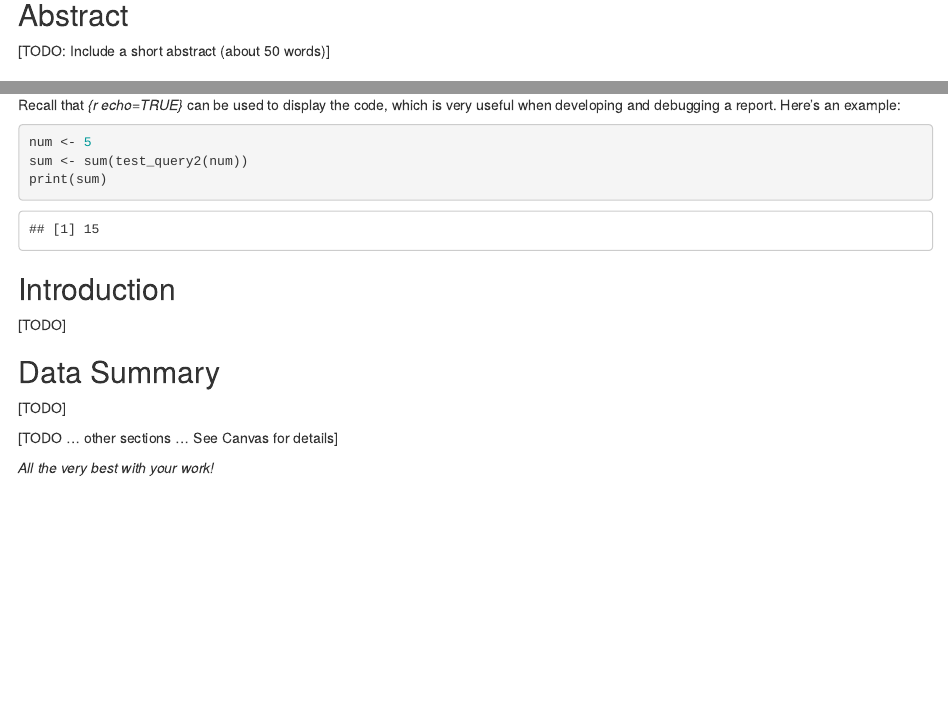
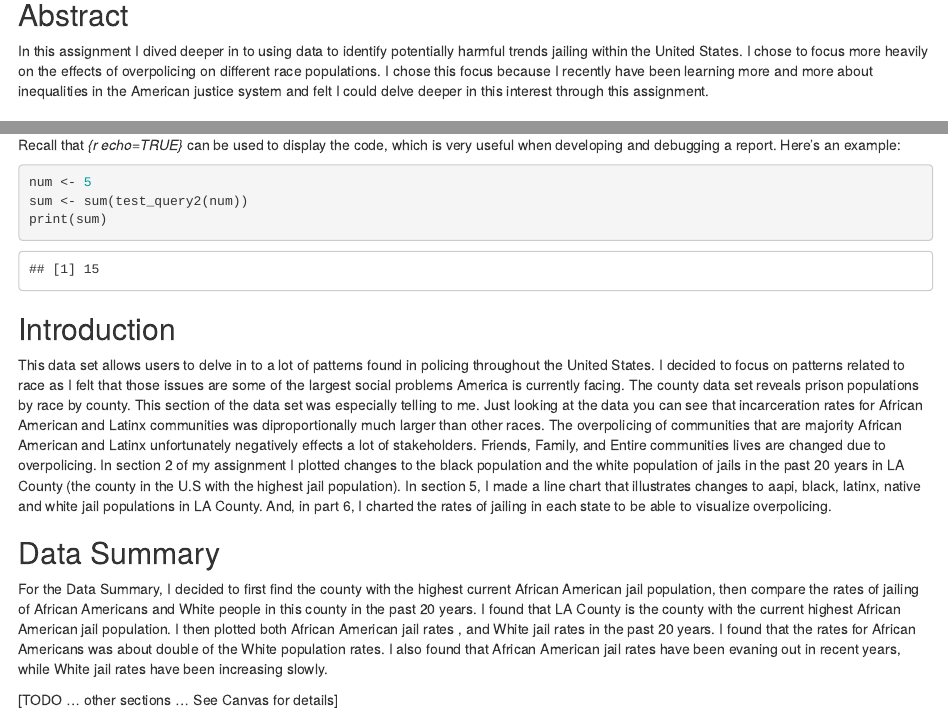
Before and after one commit to info201b-au2022/a4-mynahshetty11, an R Markdown document (docs/index.Rmd): the page in a window 1100 px wide, from 200 px down, and a second part further down, joined at a grey line. Rendered offline with R 4.5, knitr and Pandoc, with nearby package versions; some code elsewhere in the file could not run offline.

Commit message:
Update index.Rmd

````diff
--- a/docs/index.Rmd
+++ b/docs/index.Rmd
@@ -1,6 +1,6 @@
 ---
-title: "Your A4 Report Title (TODO: Revise title)"
-author: "Your Name"
+title: Identifying Harmful Trends in Policing
+author: Mynah Shetty
 date: '2022-11-01'
 output: html_document
 ---
@@ -11,7 +11,7 @@ source("../source/analysis.R")
 ```
 
 ## Abstract
-[TODO: Include a short abstract (about 50 words)]
+In this assignment I dived deeper in to using data to identify potentially harmful trends jailing within the United States. I chose to focus more heavily on the effects of overpolicing on different race populations. I chose this focus because I recently have been learning more and more about inequalities in the American justice system and felt I could delve deeper in this interest through this assignment.
 
 # Test (TODO: Remove before submission!!)
 ```{r echo=FALSE}
@@ -34,10 +34,10 @@ print(sum)
 ```
 
 ## Introduction
-[TODO]
+This data set allows users to delve in to a lot of patterns found in policing throughout the United States. I decided to focus on patterns related to race as I felt that those issues are some of the largest social problems America is currently facing. The county data set reveals prison populations by race by county. This section of the data set was especially telling to me. Just looking at the data you can see that incarceration rates for African American and Latinx communities was diproportionally much larger than other races. The overpolicing of communities that are majority African American and Latinx unfortunately negatively effects a lot of stakeholders. Friends, Family, and Entire communities lives are changed due to overpolicing. In section 2 of my assignment I plotted changes to the black population and the white population of jails in the past 20 years in LA County (the county in the U.S with the highest jail population). In section 5, I made a line chart that illustrates changes to aapi, black, latinx, native and white jail populations in LA County. And, in part 6, I charted the rates of jailing in each state to be able to visualize overpolicing.
 
 ## Data Summary
-[TODO]
+For the Data Summary, I decided to first find the county with the highest current African American jail population, then compare the rates of jailing of African Americans and White people in this county in the past 20 years. I found that LA County is the county with the current highest African American jail population. I then plotted both African American jail rates , and White jail rates in the past 20 years. I found that the rates for African Americans was about double of the White population rates. I also found that African American jail rates have been evaning out in recent years, while White jail rates have been increasing slowly.
 
 [TODO ... other sections ... See Canvas for details]
 
````
